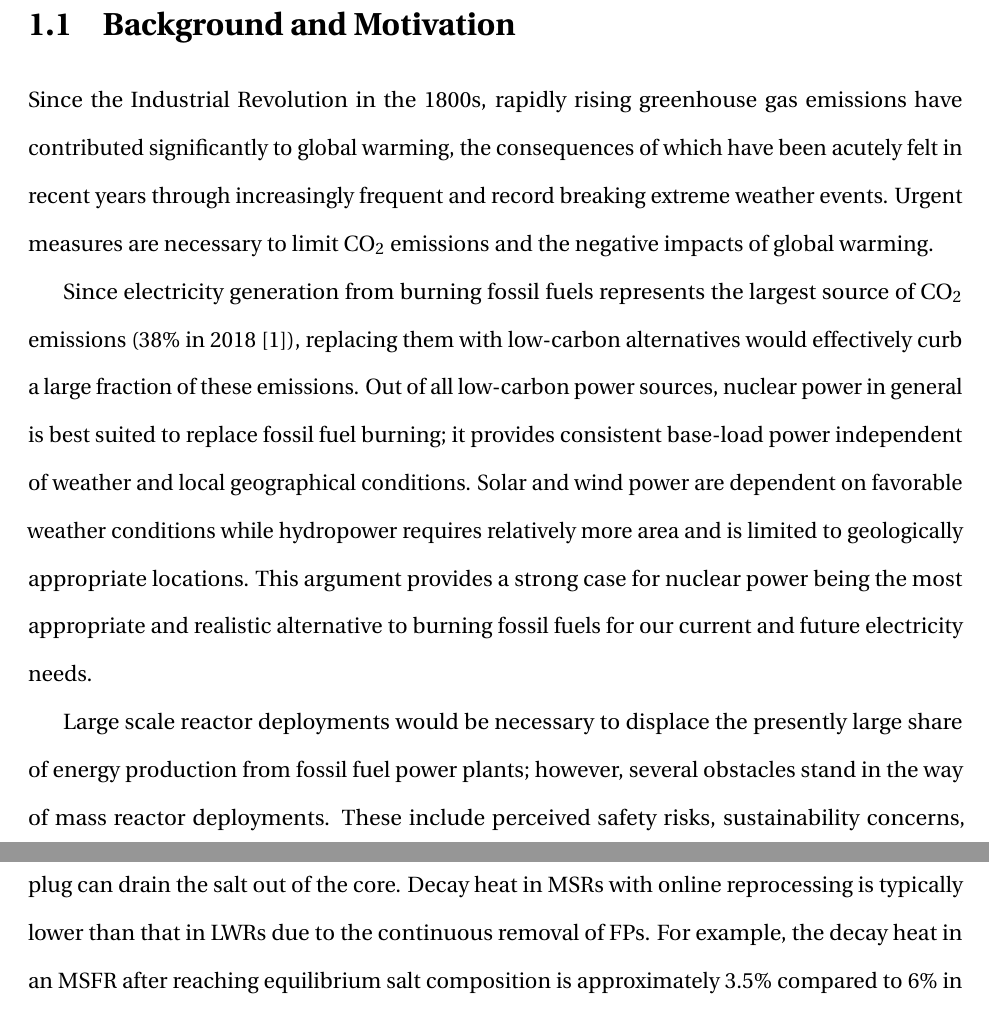
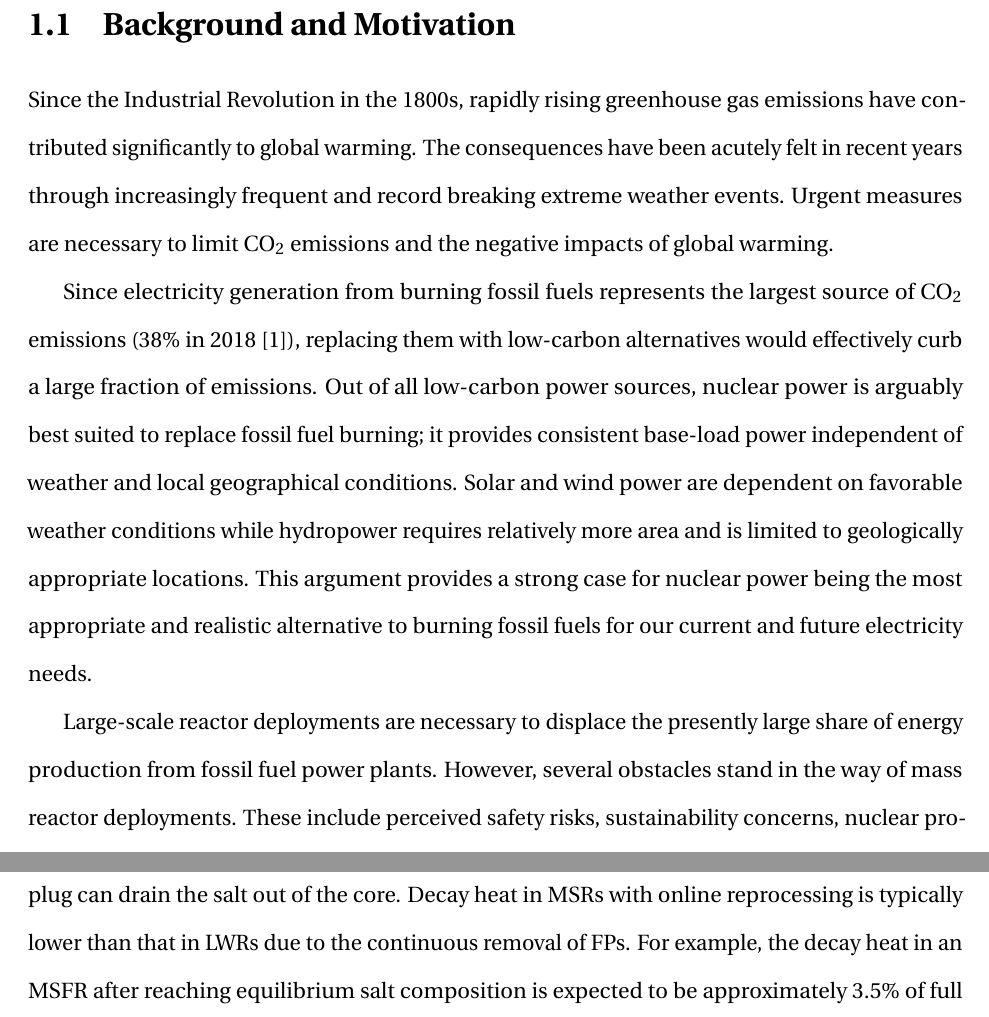
Before and after one commit to smpark7/masters-thesis, a LaTeX thesis (main.tex, which reads introduction.tex, msr.tex): two parts of pages 10 and 19 of 48, joined at a grey line, cut so that both start at the same text. Compiled offline with pdfLaTeX.

Commit message:
minor grammatical edits

```diff
--- a/introduction.tex
+++ b/introduction.tex
@@ -1,16 +1,16 @@
 \section{Background and Motivation}
 
 Since the Industrial Revolution in the 1800s, rapidly rising greenhouse gas
-emissions have contributed significantly to global warming, the consequences
-of which have been acutely felt in recent years through increasingly frequent
+emissions have contributed significantly to global warming. The consequences
+have been acutely felt in recent years through increasingly frequent
 and record breaking extreme weather events. Urgent measures are necessary to
 limit CO$_2$ emissions and the negative impacts of global warming.
 
 Since electricity generation from burning fossil fuels represents the
 largest source of CO$_2$ emissions (38\% in 2018 \cite{iea_global_2019}),
 replacing them with low-carbon
-alternatives would effectively curb a large fraction of these emissions. Out
-of all low-carbon power sources, nuclear power in general is best suited to
+alternatives would effectively curb a large fraction of emissions. Out
+of all low-carbon power sources, nuclear power is arguably best suited to
 replace fossil fuel burning; it provides consistent base-load
 power independent of weather and local geographical conditions. Solar and wind
 power are dependent on favorable weather conditions while hydropower requires
@@ -19,16 +19,16 @@ This argument provides a strong case for nuclear power being the most
 appropriate and realistic alternative to burning fossil fuels for our current
 and future electricity needs.
 
-Large scale reactor deployments would be necessary to displace the
-presently large share of energy production from fossil fuel power plants;
-however, several obstacles stand in the way of mass reactor deployments. These
+Large-scale reactor deployments are necessary to displace the
+presently large share of energy production from fossil fuel power plants.
+However, several obstacles stand in the way of mass reactor deployments. These
 include perceived safety risks, sustainability concerns, nuclear proliferation
 risks, and the ability to compete economically with other sources of energy.
 The \gls{MSR} concept, one of six advanced reactor designs
 selected by the \gls{GIF} \cite{gif_technology_2002} for continued research
 and development, is a potential solution to the aforementioned issues.
 
-The primary coolant in MSRs is a molten salt mixture,
+The primary coolant in MSRs is a molten salt mixture
 with fissile and/or fertile material directly dissolved in the coolant.
 MSRs possess an inherently robust safety feature in the
 strongly negative fuel temperature reactivity coefficient from Doppler
--- a/msr.tex
+++ b/msr.tex
@@ -179,8 +179,9 @@ natural circulation proves insufficient, the aforementioned freeze plug can
 drain the salt out of the core. Decay heat in \glspl{MSR} with online
 reprocessing is typically lower than that in \glspl{LWR} due to the
 continuous removal of \glspl{FP}. For example, the decay heat in an \gls{MSFR}
-after reaching equilibrium salt composition is approximately 3.5\% compared
-to 6\% in \glspl{LWR} \cite{brovchenko_design-related_2013}.
+after reaching equilibrium salt composition is expected to be approximately
+3.5\% of full reactor power compared to 6\% in \glspl{LWR}
+\cite{brovchenko_design-related_2013}.
 
 However, there are also some safety disadvantages associated with \glspl{MSR}.
 Firstly, \glspl{MSR} have smaller fractions of \glspl{DNP} in the active core
```
Also changed, not shown: introduction.tex (12 more changed lines), msr.tex (4 more changed lines).
